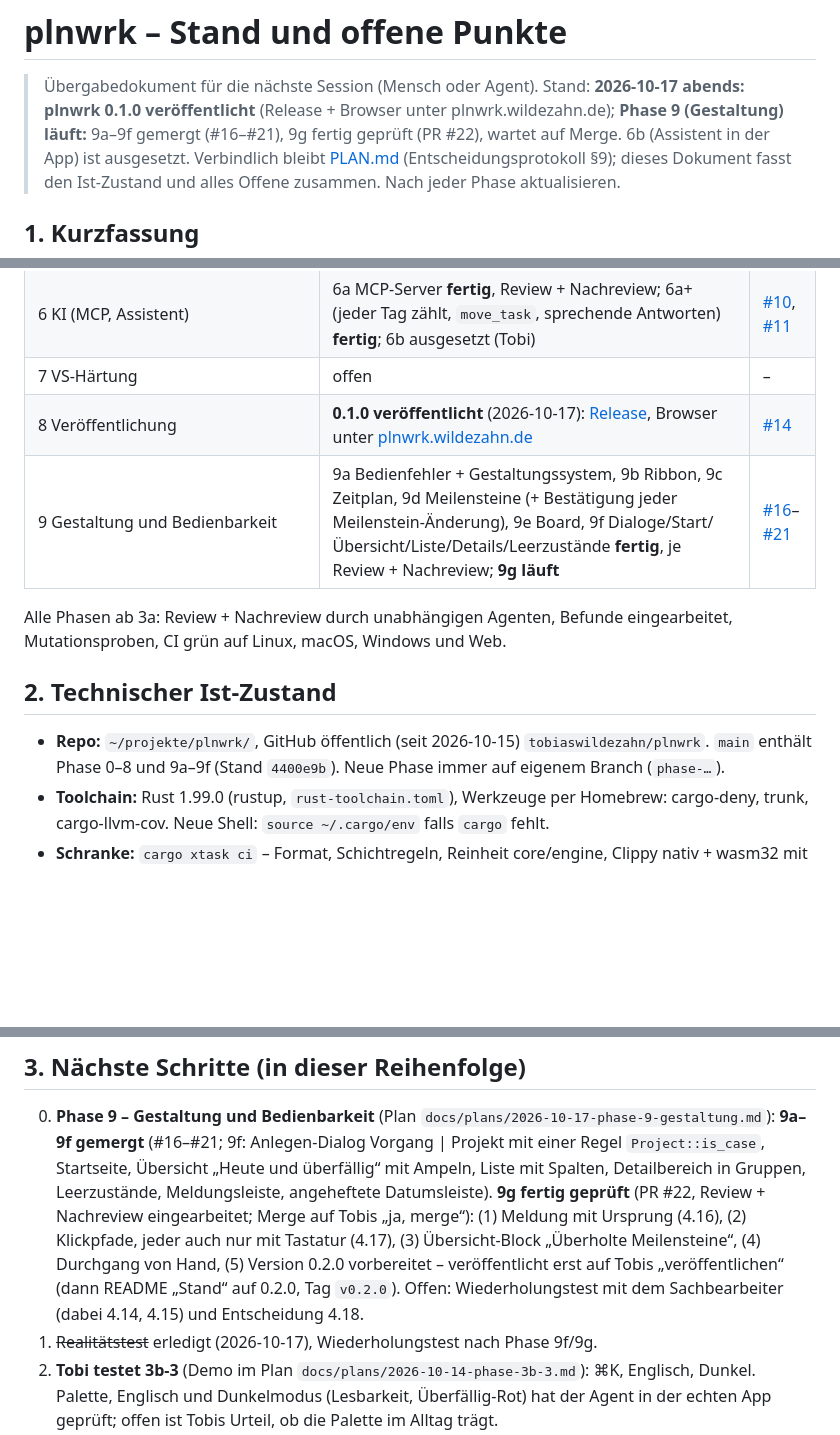
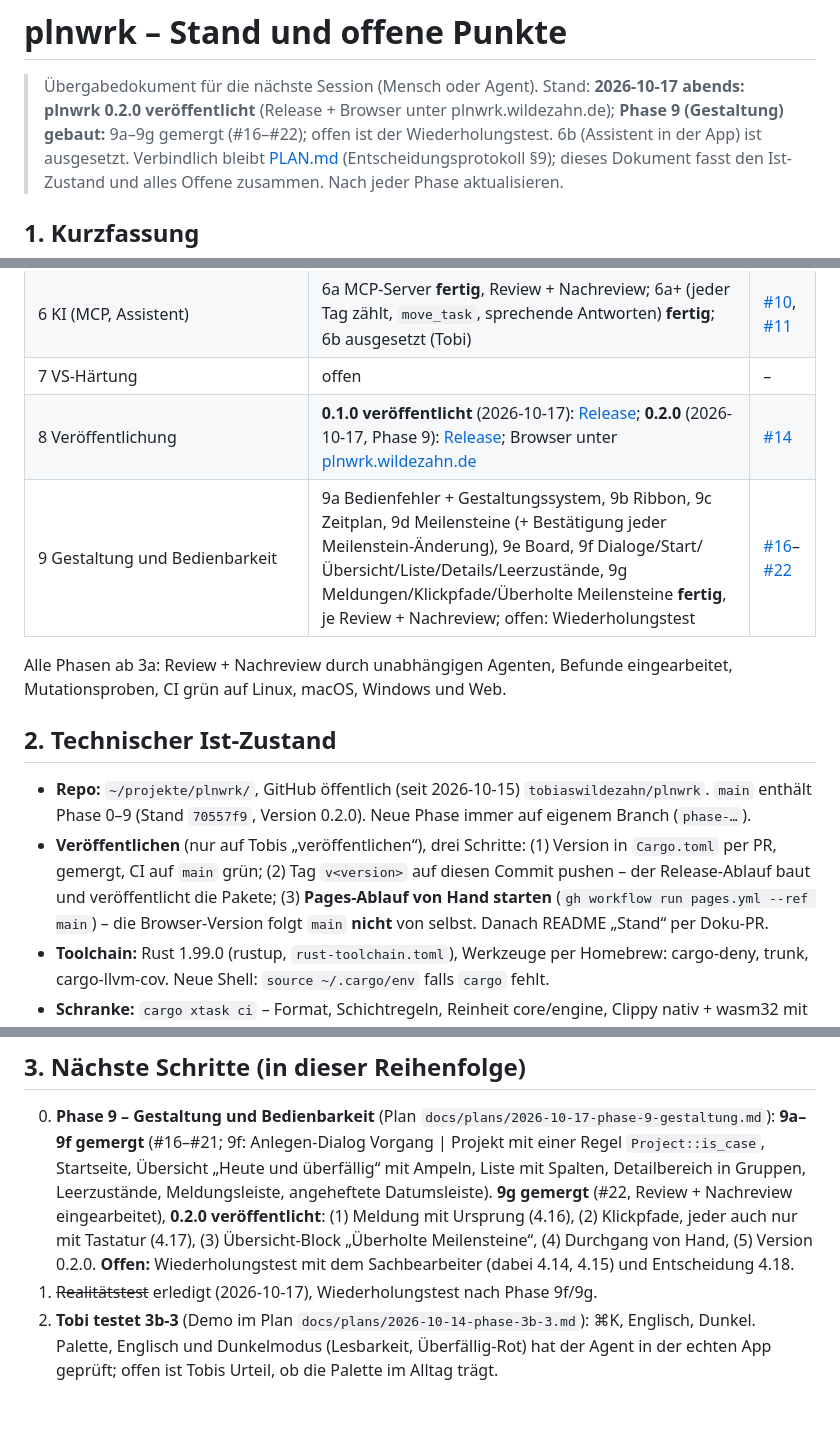
Before and after one commit to tobiaswildezahn/plnwrk, a Markdown page: docs/STATUS.md, 3 parts joined by grey strips. Rendered like a GitHub page; blank space fills up the shorter version.

Commit message:
docs: 9g gemergt, plnwrk 0.2.0 veröffentlicht (#23)
* docs: 9g merged, plnwrk 0.2.0 released

README states version 0.2.0; STATUS and PLAN record the merge of #22 and the
release (tag v0.2.0 on 70557f9 after green CI on main).

Co-Authored-By: Claude Opus 5.5 <noreply@anthropic.com>

* docs: the browser version is published by hand – release steps written down

The PLAN row claimed the browser version follows main through Pages; the
Pages workflow runs on workflow_dispatch only. STATUS now lists the three
steps of a release (version, tag, Pages run).

Co-Authored-By: Claude Opus 5.5 <noreply@anthropic.com>

---------

Co-authored-by: Claude Opus 5.5 <noreply@anthropic.com>

```diff
--- a/docs/STATUS.md
+++ b/docs/STATUS.md
@@ -1,8 +1,8 @@
 # plnwrk – Stand und offene Punkte
 
 > Übergabedokument für die nächste Session (Mensch oder Agent). Stand: **2026-10-17 abends:
-> plnwrk 0.1.0 veröffentlicht** (Release + Browser unter plnwrk.wildezahn.de); **Phase 9
-> (Gestaltung) läuft:** 9a–9f gemergt (#16–#21), 9g fertig geprüft (PR #22), wartet auf Merge.
+> plnwrk 0.2.0 veröffentlicht** (Release + Browser unter plnwrk.wildezahn.de); **Phase 9
+> (Gestaltung) gebaut:** 9a–9g gemergt (#16–#22); offen ist der Wiederholungstest.
 > 6b (Assistent in der App) ist ausgesetzt. Verbindlich bleibt [PLAN.md](PLAN.md) (Entscheidungsprotokoll §9);
 > dieses Dokument fasst den Ist-Zustand und alles Offene zusammen. Nach jeder Phase aktualisieren.
 
@@ -26,8 +26,8 @@ sind Aufgaben mit Merkmal `milestone`.
 | 5 Zeitplanung (jeder Tag zählt, Nachfolger schieben, kritischer Pfad, Gantt) | **fertig**, Review + Nachreview + Kurzprüfung | [#9](https://github.com/tobiaswildezahn/plnwrk/pull/9) |
 | 6 KI (MCP, Assistent) | 6a MCP-Server **fertig**, Review + Nachreview; 6a+ (jeder Tag zählt, `move_task`, sprechende Antworten) **fertig**; 6b ausgesetzt (Tobi) | [#10](https://github.com/tobiaswildezahn/plnwrk/pull/10), [#11](https://github.com/tobiaswildezahn/plnwrk/pull/11) |
 | 7 VS-Härtung | offen | – |
-| 8 Veröffentlichung | **0.1.0 veröffentlicht** (2026-10-17): [Release](https://github.com/tobiaswildezahn/plnwrk/releases/tag/v0.1.0), Browser unter [plnwrk.wildezahn.de](https://plnwrk.wildezahn.de) | [#14](https://github.com/tobiaswildezahn/plnwrk/pull/14) |
-| 9 Gestaltung und Bedienbarkeit | 9a Bedienfehler + Gestaltungssystem, 9b Ribbon, 9c Zeitplan, 9d Meilensteine (+ Bestätigung jeder Meilenstein-Änderung), 9e Board, 9f Dialoge/Start/Übersicht/Liste/Details/Leerzustände **fertig**, je Review + Nachreview; **9g läuft** | [#16](https://github.com/tobiaswildezahn/plnwrk/pull/16)–[#21](https://github.com/tobiaswildezahn/plnwrk/pull/21) |
+| 8 Veröffentlichung | **0.1.0 veröffentlicht** (2026-10-17): [Release](https://github.com/tobiaswildezahn/plnwrk/releases/tag/v0.1.0); **0.2.0** (2026-10-17, Phase 9): [Release](https://github.com/tobiaswildezahn/plnwrk/releases/tag/v0.2.0); Browser unter [plnwrk.wildezahn.de](https://plnwrk.wildezahn.de) | [#14](https://github.com/tobiaswildezahn/plnwrk/pull/14) |
+| 9 Gestaltung und Bedienbarkeit | 9a Bedienfehler + Gestaltungssystem, 9b Ribbon, 9c Zeitplan, 9d Meilensteine (+ Bestätigung jeder Meilenstein-Änderung), 9e Board, 9f Dialoge/Start/Übersicht/Liste/Details/Leerzustände, 9g Meldungen/Klickpfade/Überholte Meilensteine **fertig**, je Review + Nachreview; offen: Wiederholungstest | [#16](https://github.com/tobiaswildezahn/plnwrk/pull/16)–[#22](https://github.com/tobiaswildezahn/plnwrk/pull/22) |
 
 Alle Phasen ab 3a: Review + Nachreview durch unabhängigen Agenten, Befunde eingearbeitet,
 Mutationsproben, CI grün auf Linux, macOS, Windows und Web.
@@ -35,7 +35,12 @@ Mutationsproben, CI grün auf Linux, macOS, Windows und Web.
 ## 2. Technischer Ist-Zustand
 
 - **Repo:** `~/projekte/plnwrk/`, GitHub öffentlich (seit 2026-10-15) `tobiaswildezahn/plnwrk`. `main` enthält
-  Phase 0–8 und 9a–9f (Stand `4400e9b`). Neue Phase immer auf eigenem Branch (`phase-…`).
+  Phase 0–9 (Stand `70557f9`, Version 0.2.0). Neue Phase immer auf eigenem Branch (`phase-…`).
+- **Veröffentlichen** (nur auf Tobis „veröffentlichen“), drei Schritte: (1) Version in `Cargo.toml`
+  per PR, gemergt, CI auf `main` grün; (2) Tag `v<version>` auf diesen Commit pushen – der
+  Release-Ablauf baut und veröffentlicht die Pakete; (3) **Pages-Ablauf von Hand starten**
+  (`gh workflow run pages.yml --ref main`) – die Browser-Version folgt `main` **nicht** von
+  selbst. Danach README „Stand“ per Doku-PR.
 - **Toolchain:** Rust 1.99.0 (rustup, `rust-toolchain.toml`), Werkzeuge per Homebrew:
   cargo-deny, trunk, cargo-llvm-cov. Neue Shell: `source ~/.cargo/env` falls `cargo` fehlt.
 - **Schranke:** `cargo xtask ci` – Format, Schichtregeln, Reinheit core/engine, Clippy nativ +
@@ -80,12 +85,11 @@ Mutationsproben, CI grün auf Linux, macOS, Windows und Web.
    **9a–9f gemergt** (#16–#21; 9f: Anlegen-Dialog Vorgang | Projekt mit einer Regel
    `Project::is_case`, Startseite, Übersicht „Heute und überfällig“ mit Ampeln, Liste mit Spalten,
    Detailbereich in Gruppen, Leerzustände, Meldungsleiste, angeheftete Datumsleiste).
-   **9g fertig geprüft** (PR #22, Review + Nachreview eingearbeitet; Merge auf Tobis „ja, merge“):
+   **9g gemergt** (#22, Review + Nachreview eingearbeitet), **0.2.0 veröffentlicht**:
    (1) Meldung mit Ursprung (4.16), (2) Klickpfade, jeder auch
    nur mit Tastatur (4.17), (3) Übersicht-Block „Überholte Meilensteine“, (4) Durchgang von Hand,
-   (5) Version 0.2.0 vorbereitet – veröffentlicht erst auf Tobis „veröffentlichen“ (dann README
-   „Stand“ auf 0.2.0, Tag `v0.2.0`). Offen: Wiederholungstest mit dem Sachbearbeiter (dabei 4.14,
-   4.15) und Entscheidung 4.18.
+   (5) Version 0.2.0. **Offen:** Wiederholungstest mit dem Sachbearbeiter (dabei 4.14, 4.15) und
+   Entscheidung 4.18.
 1. ~~Realitätstest~~ erledigt (2026-10-17), Wiederholungstest nach Phase 9f/9g.
 2. **Tobi testet 3b-3** (Demo im Plan `docs/plans/2026-10-14-phase-3b-3.md`): ⌘K, Englisch,
    Dunkel. Palette, Englisch und Dunkelmodus (Lesbarkeit, Überfällig-Rot) hat der Agent in der
```
Also changed, not shown: README.md (+1 -1 lines), docs/PLAN.md (+3 -2 lines).
